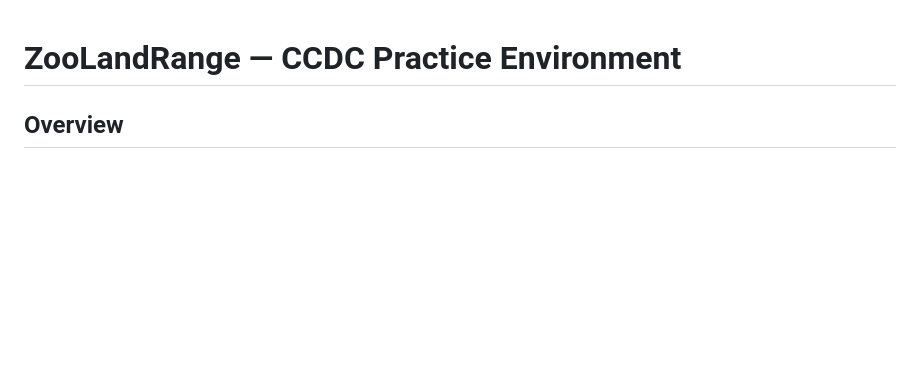
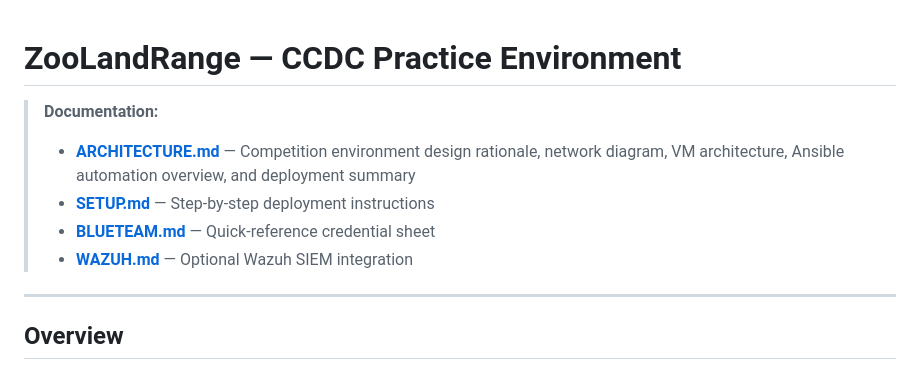
Before and after one commit to Cdanner7766/ZooLandRange, a Markdown page: README.md, the part around the change. Rendered like a GitHub page; blank space fills up the shorter version.

```diff
--- a/README.md
+++ b/README.md
@@ -1,4 +1,12 @@
 # ZooLandRange — CCDC Practice Environment
+
+> **Documentation:**
+> - **[ARCHITECTURE.md](ARCHITECTURE.md)** — Competition environment design rationale, network diagram, VM architecture, Ansible automation overview, and deployment summary
+> - **[SETUP.md](SETUP.md)** — Step-by-step deployment instructions
+> - **[BLUETEAM.md](BLUETEAM.md)** — Quick-reference credential sheet
+> - **[WAZUH.md](WAZUH.md)** — Optional Wazuh SIEM integration
+
+---
 
 ## Overview
 
```
Also changed, not shown: ARCHITECTURE.md (added, +328 -0 lines).
